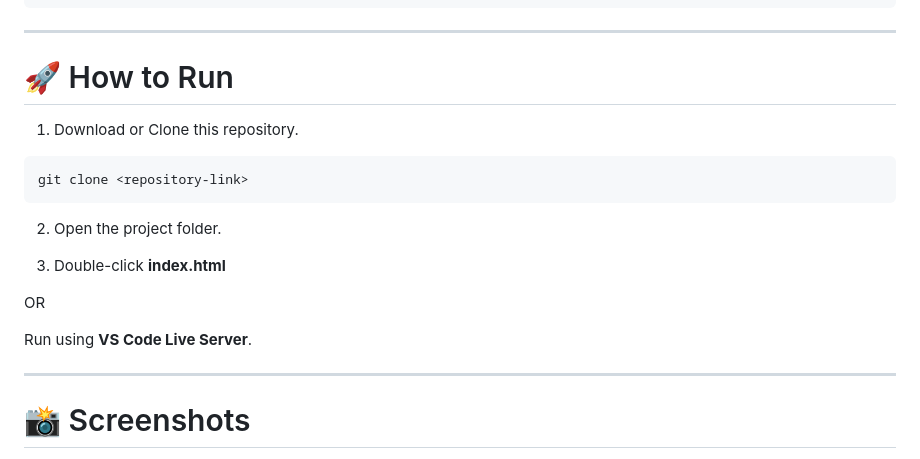
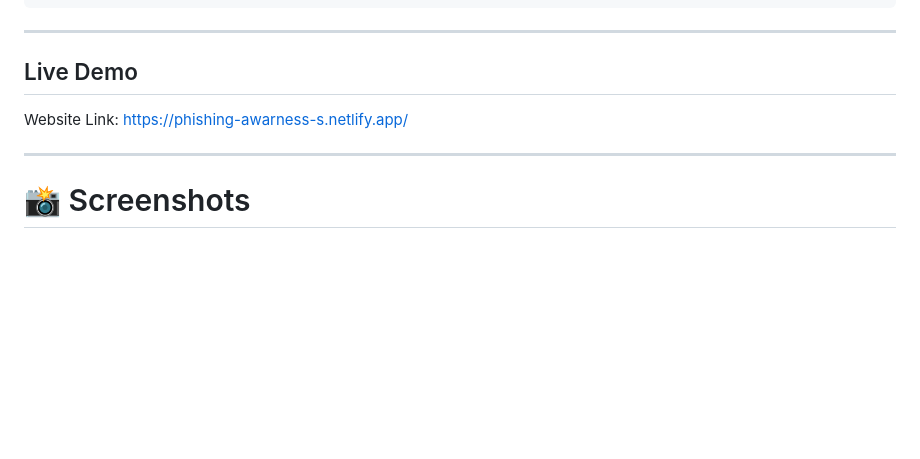
Before and after one commit to flxtiger/codsoft_tasks, a Markdown page: Task2_Phishing_Awareness_Program/README.md, the part around the change. Drawn GitHub-style; blank space fills up the shorter version.

````diff
--- a/Task2_Phishing_Awareness_Program/README.md
+++ b/Task2_Phishing_Awareness_Program/README.md
@@ -107,22 +107,8 @@ Task2_Phishing_Awareness/
 ```
 
 ---
-
-# 🚀 How to Run
-
-1. Download or Clone this repository.
-
-```
-git clone <repository-link>
-```
-
-2. Open the project folder.
-
-3. Double-click **index.html**
-
-OR
-
-Run using **VS Code Live Server**.
+## Live Demo
+Website Link: https://phishing-awarness-s.netlify.app/
 
 ---
 # 📸 Screenshots
````
